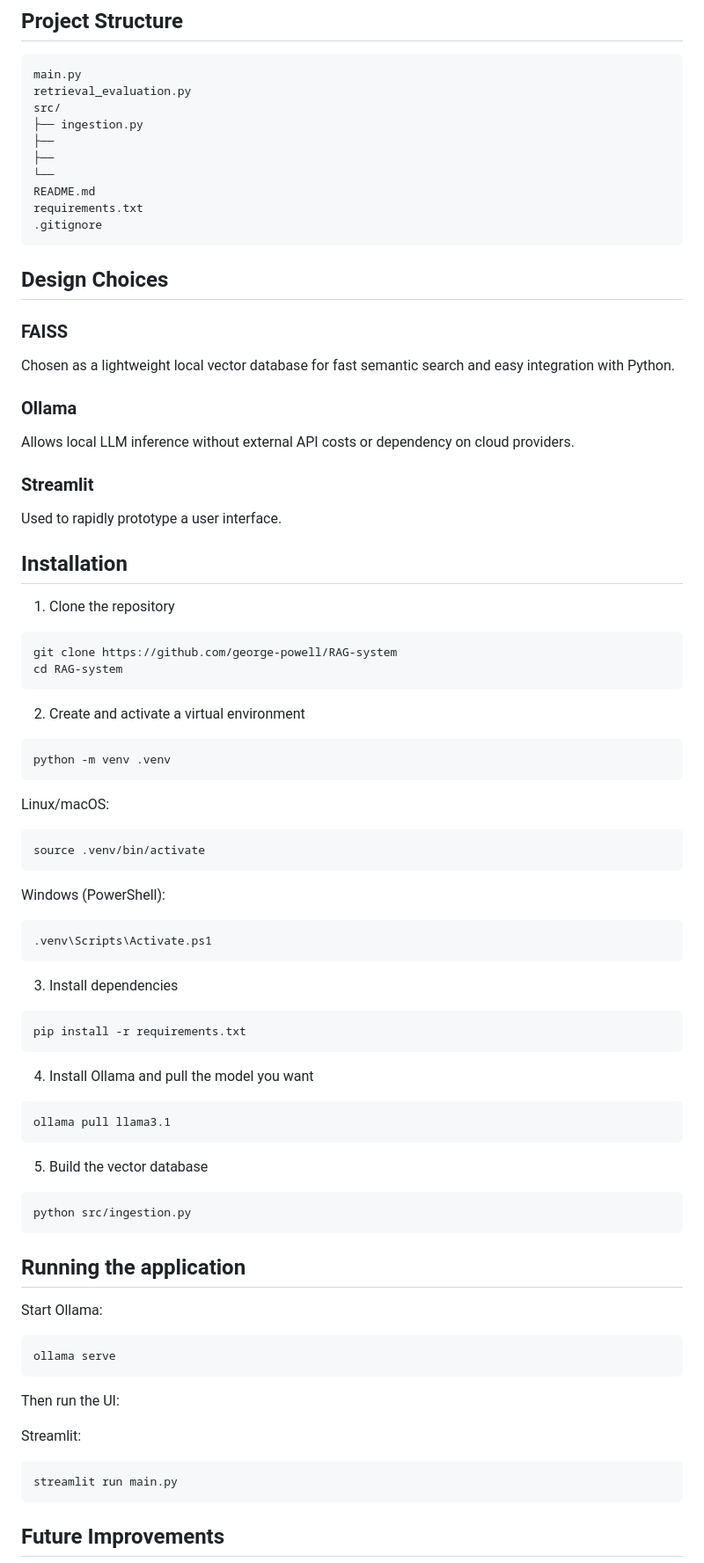
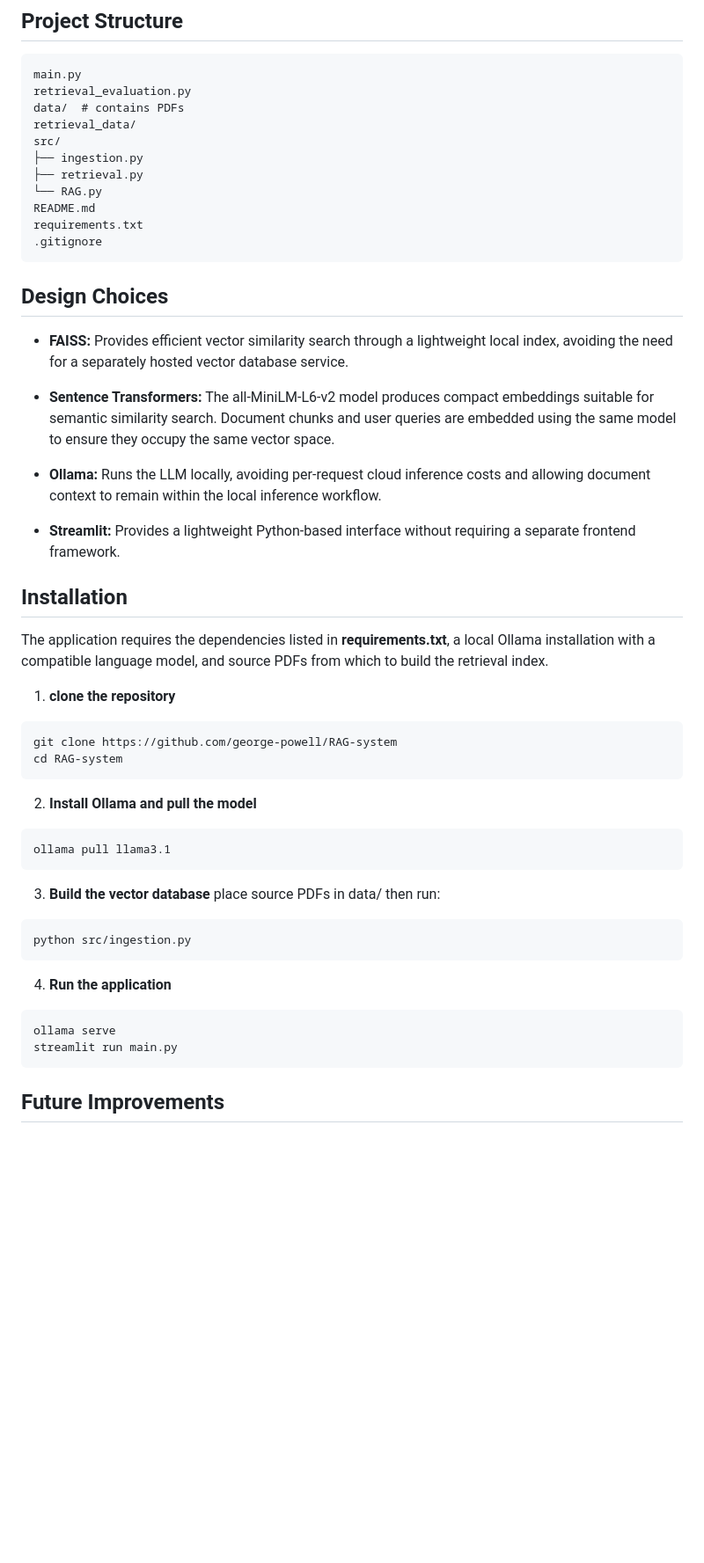
Before and after one commit to george-powell/RAG-system, a Markdown page: README.md, the part around one of its changes. Shown at 88% size. GitHub-like rendering; blank space fills up the shorter version.

````diff
--- a/README.md
+++ b/README.md
@@ -66,84 +73,50 @@ Studying physics at Bristol, I used chatbots like ChatGPT and Claude by Anthropi
 ```
 main.py
 retrieval_evaluation.py
+data/  # contains PDFs
+retrieval_data/
 src/
 ├── ingestion.py
-├──
-├──
-└──
+├── retrieval.py
+└── RAG.py
 README.md
 requirements.txt
 .gitignore
 ```
 ## Design Choices
 
-### FAISS
-Chosen as a lightweight local vector database for fast semantic search and easy integration with Python.
+- **FAISS:** Provides efficient vector similarity search through a lightweight local index, avoiding the need for a separately hosted vector database service.
 
-### Ollama
-Allows local LLM inference without external API costs or dependency on cloud providers.
+- **Sentence Transformers:** The all-MiniLM-L6-v2 model produces compact embeddings suitable for semantic similarity search. Document chunks and user queries are embedded using the same model to ensure they occupy the same vector space.
 
-### Streamlit
-Used to rapidly prototype a user interface.
+- **Ollama:** Runs the LLM locally, avoiding per-request cloud inference costs and allowing document context to remain within the local inference workflow.
+
+- **Streamlit:** Provides a lightweight Python-based interface without requiring a separate frontend framework.
 
 ## Installation
 
-1. Clone the repository
+The application requires the dependencies listed in **requirements.txt**, a local Ollama installation with a compatible language model, and source PDFs from which to build the retrieval index.
 
-```bash
+1. **clone the repository**
+```
 git clone https://github.com/george-powell/RAG-system
 cd RAG-system
 ```
-
-2. Create and activate a virtual environment
-
-```bash
-python -m venv .venv
+2. **Install Ollama and pull the model**
 ```
-
-Linux/macOS:
-
-```bash
-source .venv/bin/activate
-```
-
-Windows (PowerShell):
-
-```powershell
-.venv\Scripts\Activate.ps1
-```
-
-3. Install dependencies
-
-```bash
-pip install -r requirements.txt
-```
-
-4. Install Ollama and pull the model you want
-
-```bash
 ollama pull llama3.1
 ```
 
-5. Build the vector database
-
-```bash
+3. **Build the vector database**
+place source PDFs in data/ then run:
+```
 python src/ingestion.py
 ```
 
-## Running the application
+4. **Run the application**
 
-Start Ollama:
-
-```bash
+```
 ollama serve
-```
-
-Then run the UI:
-
-Streamlit:
-
-```bash
 streamlit run main.py
 ```
 
````
Also changed, not shown: other parts of README.md (+36 -26 lines).
